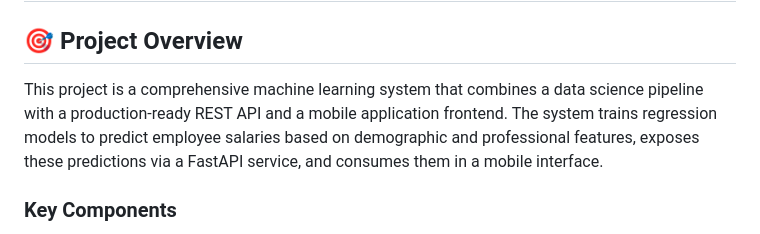
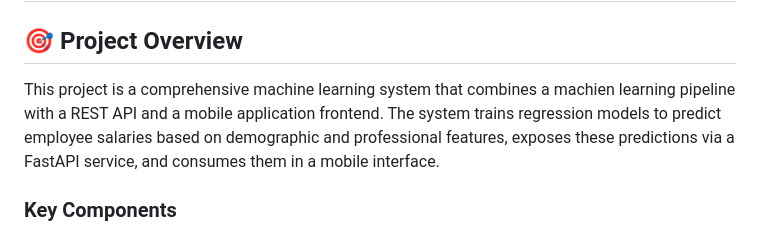
Before and after one commit to tibyishaka/Mobile-App-Regression-Analysis, a Markdown page: README.md, the part around the change. Drawn GitHub-style.

```diff
--- a/README.md
+++ b/README.md
@@ -2,7 +2,7 @@
 
 ## 🎯 Project Overview
 
-This project is a comprehensive machine learning system that combines a data science pipeline with a production-ready REST API and a mobile application frontend. The system trains regression models to predict employee salaries based on demographic and professional features, exposes these predictions via a FastAPI service, and consumes them in a mobile interface.
+This project is a comprehensive machine learning system that combines a machien learning pipeline with a  REST API and a mobile application frontend. The system trains regression models to predict employee salaries based on demographic and professional features, exposes these predictions via a FastAPI service, and consumes them in a mobile interface.
 
 ### Key Components
 
```
